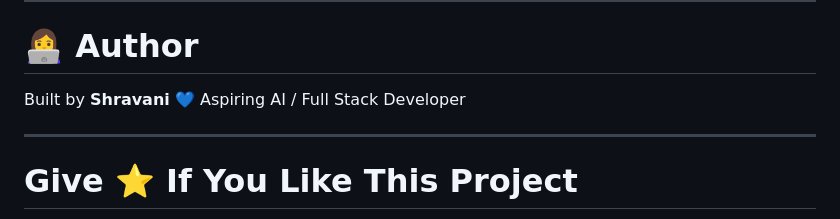
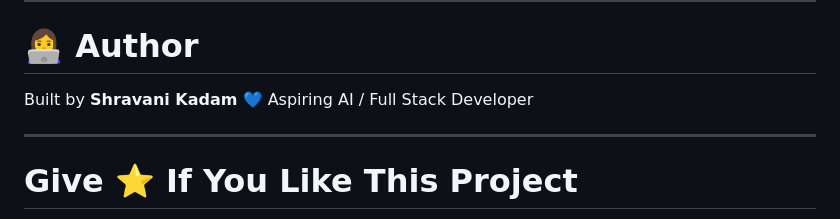
Before and after one commit to shravv125-cmyk/interview_bott, a Markdown page: README.md, the part around the change. GitHub-like rendering.

```diff
--- a/README.md
+++ b/README.md
@@ -200,7 +200,7 @@ Ready to deploy on:
 
 # 👩‍💻 Author
 
-Built by **Shravani** 💙
+Built by **Shravani Kadam** 💙
 Aspiring AI / Full Stack Developer
 
 ---
```
